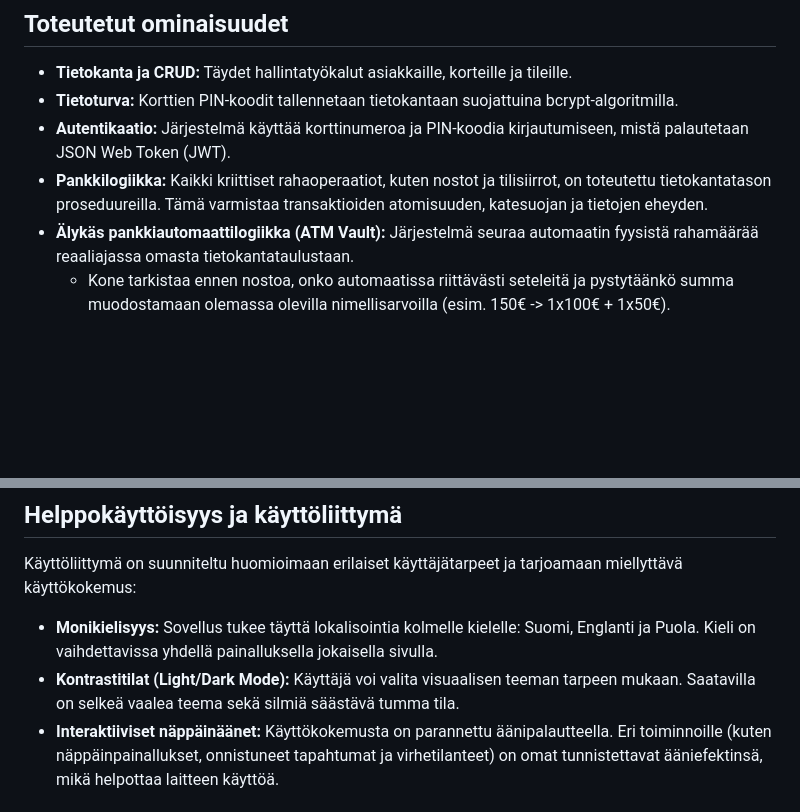
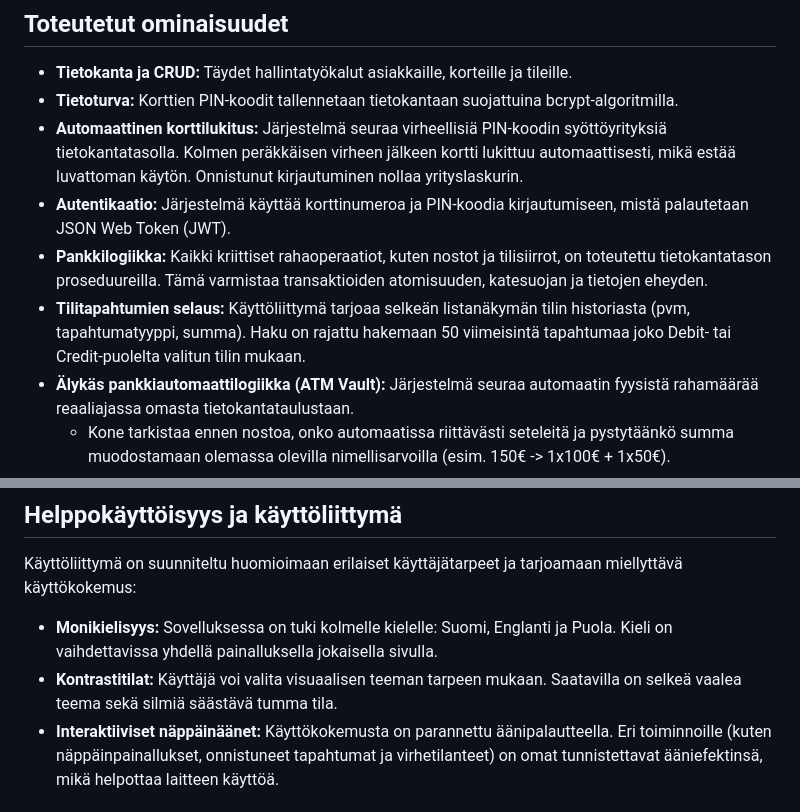
Before and after one commit to Lassesa/ATM_Bank-project, a Markdown page: README.md, 2 parts joined by grey strips. GitHub-like rendering; blank space fills up the shorter version.

Commit message:
Päivitetty README

```diff
--- a/README.md
+++ b/README.md
@@ -6,8 +6,10 @@ Tämä on Node.js-pohjainen REST API, joka toimii pankkiautomaattijärjestelmän
 
 * **Tietokanta ja CRUD:** Täydet hallintatyökalut asiakkaille, korteille ja tileille.
 * **Tietoturva:** Korttien PIN-koodit tallennetaan tietokantaan suojattuina bcrypt-algoritmilla.
+* **Automaattinen korttilukitus:** Järjestelmä seuraa virheellisiä PIN-koodin syöttöyrityksiä tietokantatasolla. Kolmen peräkkäisen virheen jälkeen kortti lukittuu automaattisesti, mikä estää luvattoman käytön. Onnistunut kirjautuminen nollaa yrityslaskurin.
 * **Autentikaatio:** Järjestelmä käyttää korttinumeroa ja PIN-koodia kirjautumiseen, mistä palautetaan JSON Web Token (JWT).
 * **Pankkilogiikka:** Kaikki kriittiset rahaoperaatiot, kuten nostot ja tilisiirrot, on toteutettu tietokantatason proseduureilla. Tämä varmistaa transaktioiden atomisuuden, katesuojan ja tietojen eheyden.
+* **Tilitapahtumien selaus:** Käyttöliittymä tarjoaa selkeän listanäkymän tilin historiasta (pvm, tapahtumatyyppi, summa). Haku on rajattu hakemaan 50 viimeisintä tapahtumaa joko Debit- tai Credit-puolelta valitun tilin mukaan.
 * **Älykäs pankkiautomaattilogiikka (ATM Vault):** Järjestelmä seuraa automaatin fyysistä rahamäärää reaaliajassa omasta tietokantataulustaan.
     * Kone tarkistaa ennen nostoa, onko automaatissa riittävästi seteleitä ja pystytäänkö summa muodostamaan olemassa olevilla nimellisarvoilla (esim. 150€ -> 1x100€ + 1x50€).
     * Noston yhteydessä automaatin saldo päivittyy automaattisesti, ja järjestelmä estää nostot, mikäli tarvittavia seteleitä ei ole saatavilla.
@@ -20,8 +22,8 @@ Tämä on Node.js-pohjainen REST API, joka toimii pankkiautomaattijärjestelmän
 
 Käyttöliittymä on suunniteltu huomioimaan erilaiset käyttäjätarpeet ja tarjoamaan miellyttävä käyttökokemus:
 
-* **Monikielisyys:** Sovellus tukee täyttä lokalisointia kolmelle kielelle: Suomi, Englanti ja Puola. Kieli on vaihdettavissa yhdellä painalluksella jokaisella sivulla.
-* **Kontrastitilat (Light/Dark Mode):** Käyttäjä voi valita visuaalisen teeman tarpeen mukaan. Saatavilla on selkeä vaalea teema sekä silmiä säästävä tumma tila.
+* **Monikielisyys:** Sovelluksessa on tuki kolmelle kielelle: Suomi, Englanti ja Puola. Kieli on vaihdettavissa yhdellä painalluksella jokaisella sivulla.
+* **Kontrastitilat:** Käyttäjä voi valita visuaalisen teeman tarpeen mukaan. Saatavilla on selkeä vaalea teema sekä silmiä säästävä tumma tila.
 * **Interaktiiviset näppäinäänet:** Käyttökokemusta on parannettu äänipalautteella. Eri toiminnoille (kuten näppäinpainallukset, onnistuneet tapahtumat ja virhetilanteet) on omat tunnistettavat ääniefektinsä, mikä helpottaa laitteen käyttöä.
 
 ## Rakenne
```
